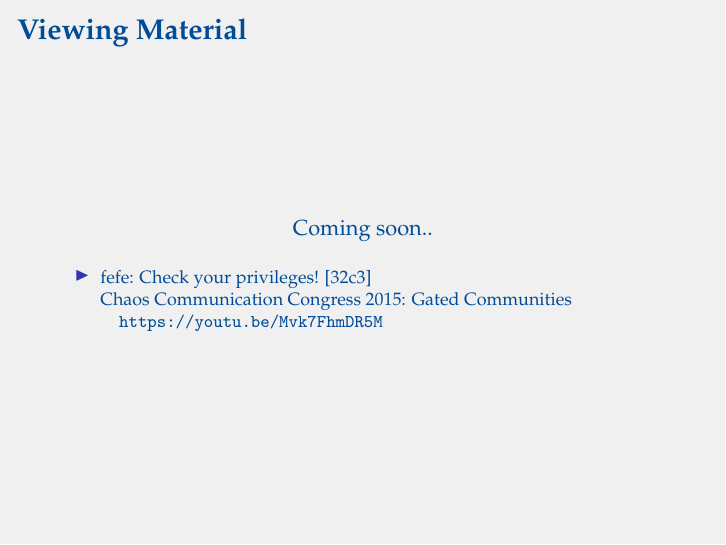
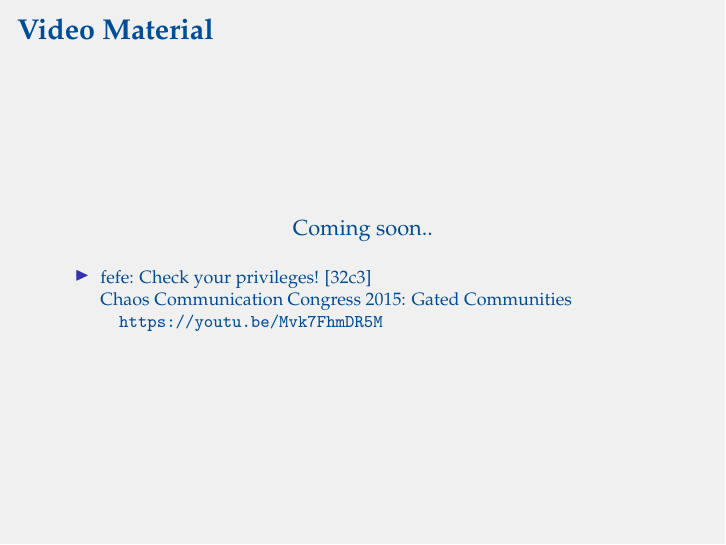
Before and after one commit to oleks/containers, LaTeX slides (slides/master.tex, which reads slides/material.tex): page 19 of 19. Compiled offline with pdfLaTeX.

Commit message:
better title

```diff
--- a/slides/material.tex
+++ b/slides/material.tex
@@ -24,7 +24,7 @@ Association.
 
 \begin{frame}
 
-\frametitle{Viewing Material}
+\frametitle{Video Material}
 
 \begin{center}
 
```
